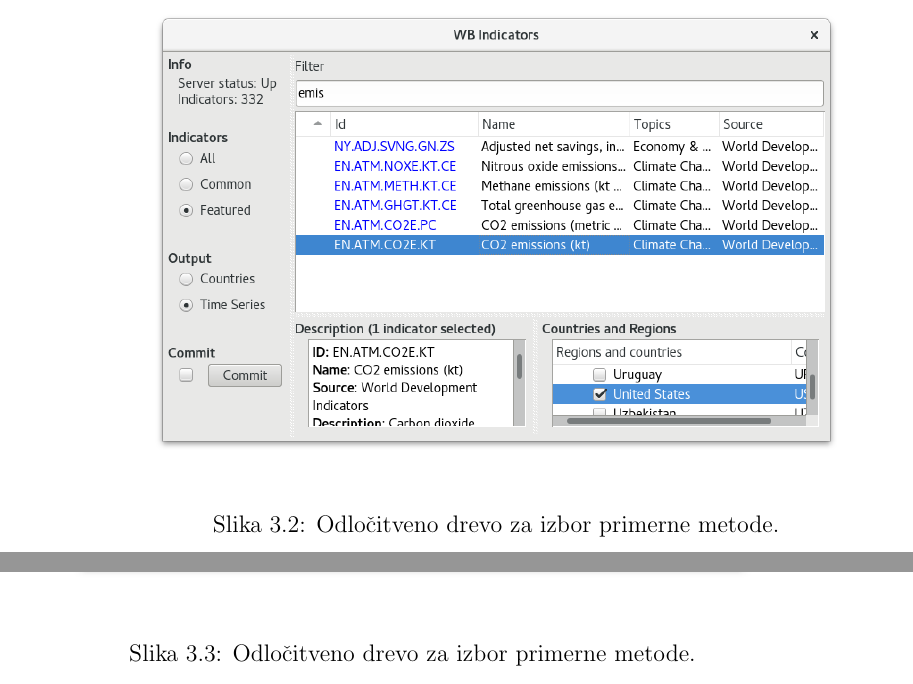
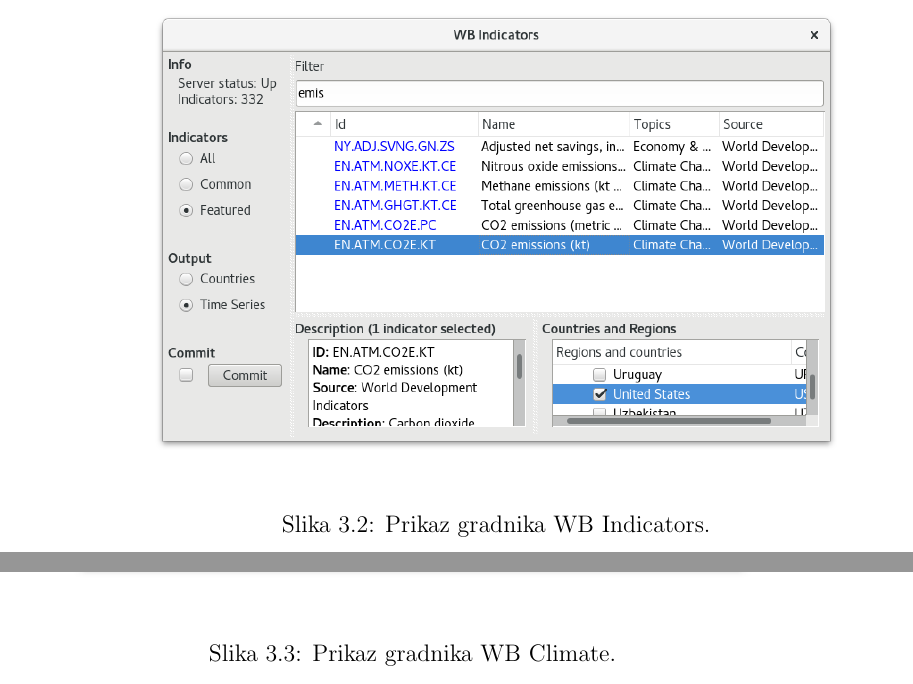
Before and after one commit to zidarsk8/testdump, a LaTeX thesis (diploma.tex, which reads addon.tex): two parts of pages 46 and 47 of 60, joined at a grey line, cut at the place of the change. Compiled offline with pdfLaTeX.

Commit message:
Update gui pictures

```diff
--- a/addon.tex
+++ b/addon.tex
@@ -353,7 +353,7 @@ Implementirali pa smo tudi prikaz napredka prenosa podatkov, s "stevili vseh in
 \begin{center}
 \includegraphics[width=12cm]{pic/co2_temp_indicator_selection.png}
 \end{center}
-\caption{Odločitveno drevo za izbor primerne metode.}
+\caption{Prikaz gradnika WB Indicators.}
 \label{co2_temp_indicator}
 \end{figure}
 
@@ -373,6 +373,6 @@ za razliko od indikator apija tukaj nismo dodali metapodatkov drzav
 \begin{center}
 \includegraphics[width=12cm]{pic/co2_temp_climate_selection.png}
 \end{center}
-\caption{Odločitveno drevo za izbor primerne metode.}
+\caption{Prikaz gradnika WB Climate.}
 \label{co2_temp_climate}
 \end{figure}
```
Also changed, not shown: diploma.pdf.
